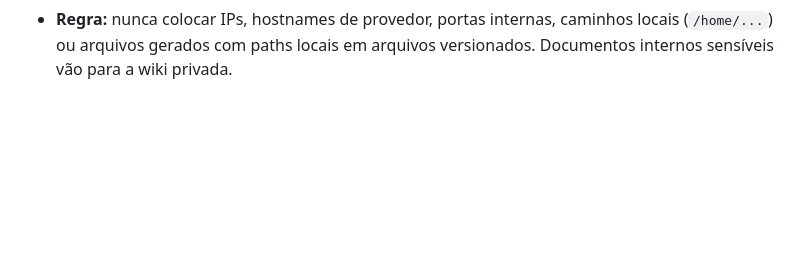
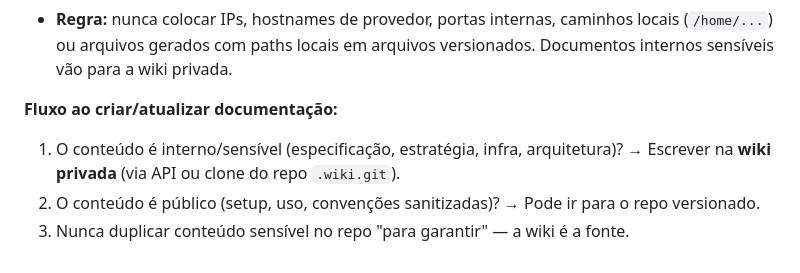
Before and after one commit to pjamil/cultivo-mobile, a Markdown page: AGENTS.md, the part around the change. Rendered like a GitHub page; blank space fills up the shorter version.

```diff
--- a/AGENTS.md
+++ b/AGENTS.md
@@ -258,3 +258,11 @@ repositório é privada e hospeda os documentos internos:
 - **Regra:** nunca colocar IPs, hostnames de provedor, portas internas, caminhos
   locais (`/home/...`) ou arquivos gerados com paths locais em arquivos versionados.
   Documentos internos sensíveis vão para a wiki privada.
+
+**Fluxo ao criar/atualizar documentação:**
+
+1. O conteúdo é interno/sensível (especificação, estratégia, infra, arquitetura)?
+   → Escrever na **wiki privada** (via API ou clone do repo `.wiki.git`).
+2. O conteúdo é público (setup, uso, convenções sanitizadas)?
+   → Pode ir para o repo versionado.
+3. Nunca duplicar conteúdo sensível no repo "para garantir" — a wiki é a fonte.
```
Also changed, not shown: .specify/memory/constitution.md (+46 -3 lines), .specify/templates/tasks-template.md (+1 -1 lines).
